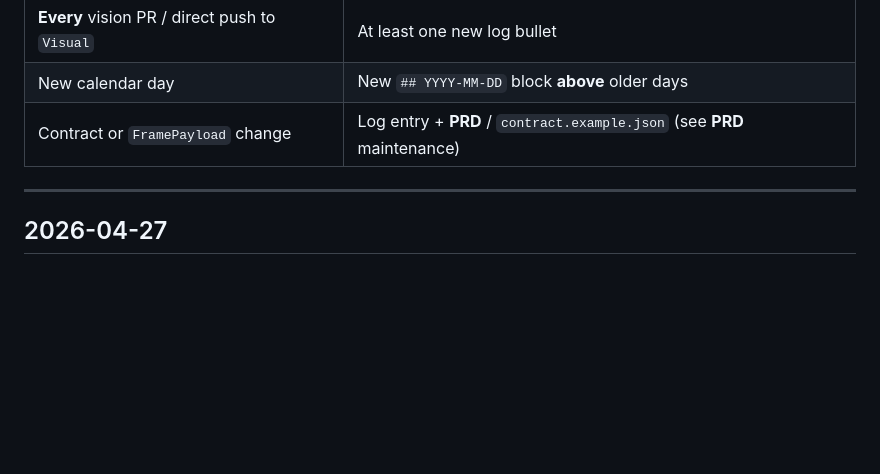
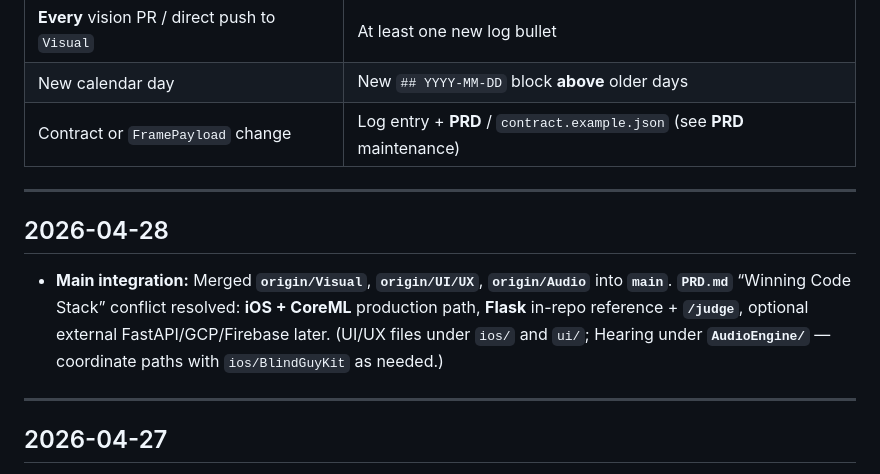
Before and after one commit to Subset28/BlindGuy, a Markdown page: docs/VISION_BRANCH_LOG.md, the part around the change. Drawn GitHub-style; blank space fills up the shorter version.

Commit message:
Log: main merge of Visual + UI/UX + Audio (2026-04-28)
Made-with: Cursor

```diff
--- a/docs/VISION_BRANCH_LOG.md
+++ b/docs/VISION_BRANCH_LOG.md
@@ -9,6 +9,12 @@ This file is **append-only** (add new entries at the **top**). It records work o
 | **Every** vision PR / direct push to `Visual` | At least one new log bullet |
 | New calendar day | New `## YYYY-MM-DD` block **above** older days |
 | Contract or `FramePayload` change | Log entry + **PRD** / `contract.example.json` (see **PRD** maintenance) |
+
+---
+
+## 2026-04-28
+
+- **Main integration:** Merged **`origin/Visual`**, **`origin/UI/UX`**, **`origin/Audio`** into **`main`**. **`PRD.md`** “Winning Code Stack” conflict resolved: **iOS + CoreML** production path, **Flask** in-repo reference + **`/judge`**, optional external FastAPI/GCP/Firebase later. (UI/UX files under `ios/` and `ui/`; Hearing under **`AudioEngine/`** — coordinate paths with `ios/BlindGuyKit` as needed.)
 
 ---
 
```
